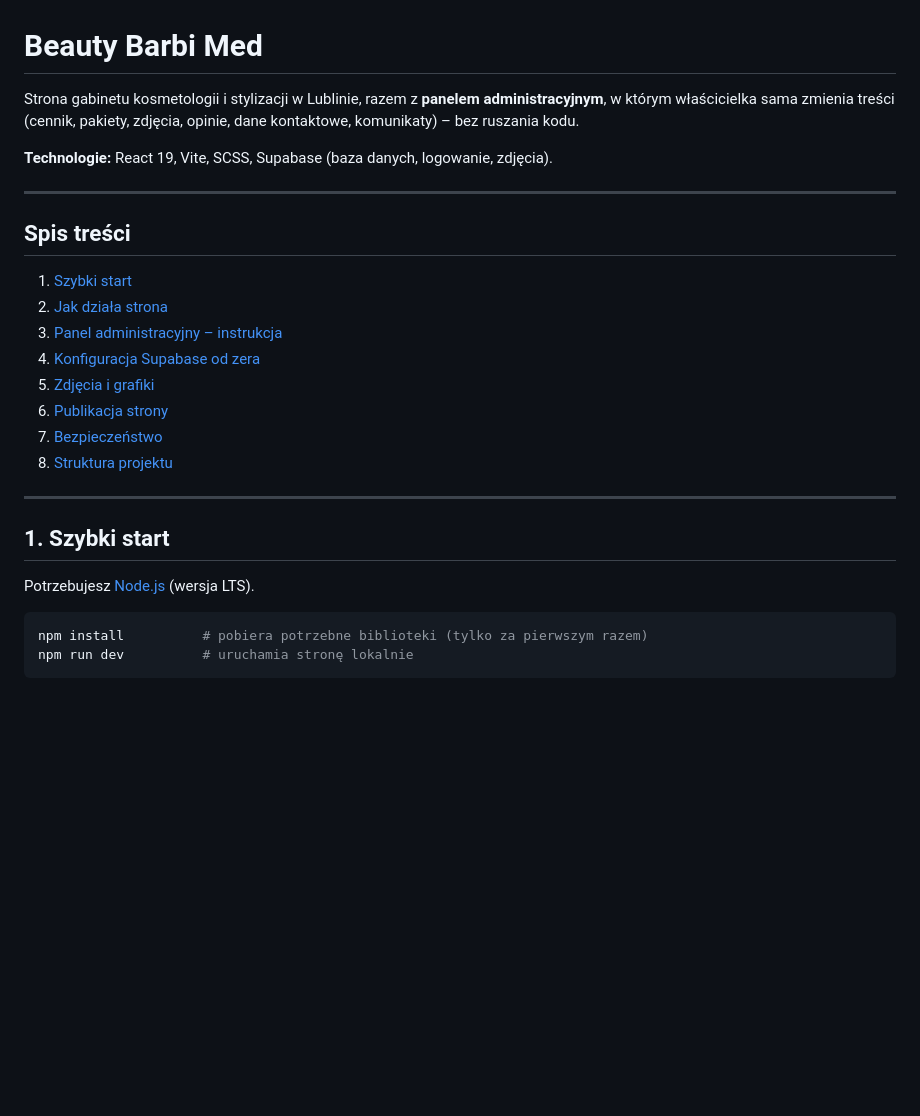
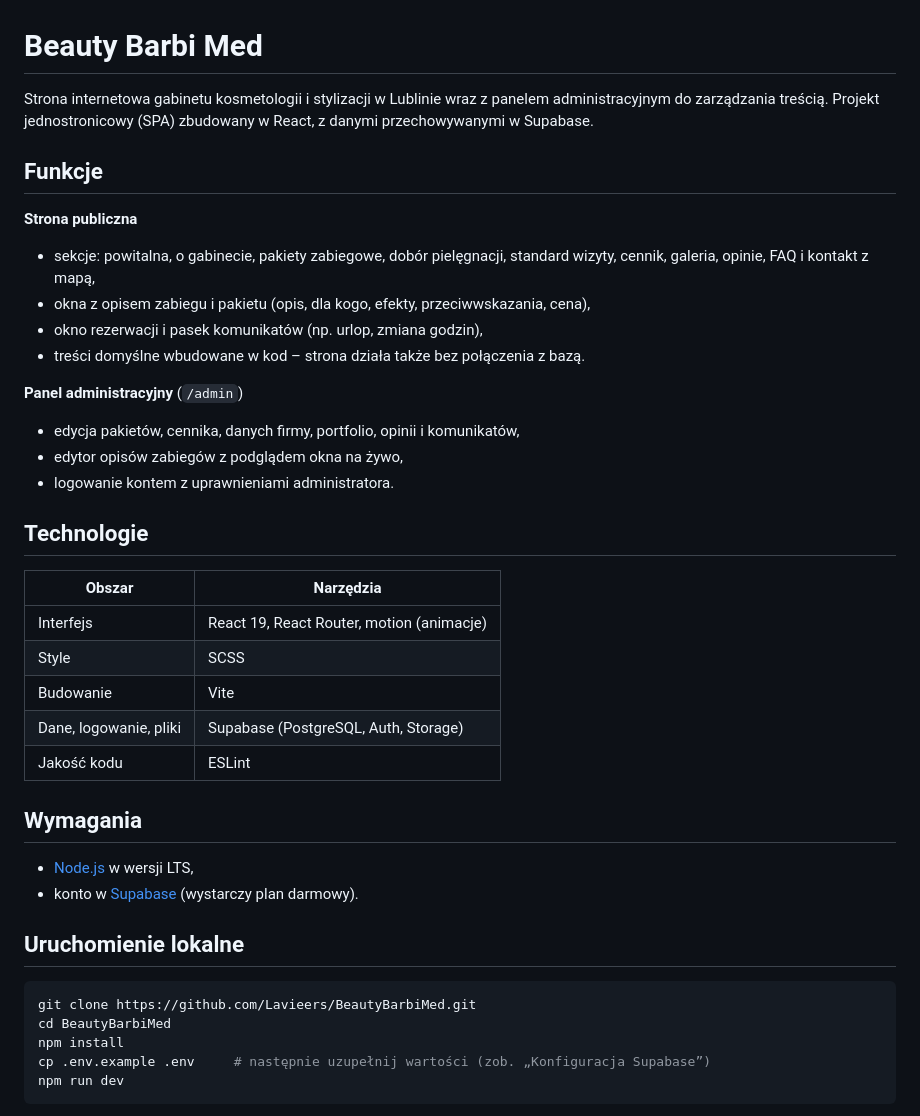
Before and after one commit to Lavieers/BeautyBarbiMed, a Markdown page: README.md, the part around one of its changes. GitHub-like rendering; blank space fills up the shorter version.

````diff
--- a/README.md
+++ b/README.md
@@ -1,32 +1,47 @@
 # Beauty Barbi Med
 
-Strona gabinetu kosmetologii i stylizacji w Lublinie, razem z **panelem administracyjnym**,
-w którym właścicielka sama zmienia treści (cennik, pakiety, zdjęcia, opinie, dane kontaktowe,
-komunikaty) – bez ruszania kodu.
+Strona internetowa gabinetu kosmetologii i stylizacji w Lublinie wraz z panelem
+administracyjnym do zarządzania treścią. Projekt jednostronicowy (SPA) zbudowany w React,
+z danymi przechowywanymi w Supabase.
 
-**Technologie:** React 19, Vite, SCSS, Supabase (baza danych, logowanie, zdjęcia).
+## Funkcje
 
----
+**Strona publiczna**
 
-## Spis treści
+- sekcje: powitalna, o gabinecie, pakiety zabiegowe, dobór pielęgnacji, standard wizyty,
+  cennik, galeria, opinie, FAQ i kontakt z mapą,
+- okna z opisem zabiegu i pakietu (opis, dla kogo, efekty, przeciwwskazania, cena),
+- okno rezerwacji i pasek komunikatów (np. urlop, zmiana godzin),
+- treści domyślne wbudowane w kod – strona działa także bez połączenia z bazą.
 
-1. [Szybki start](#1-szybki-start)
-2. [Jak działa strona](#2-jak-działa-strona)
-3. [Panel administracyjny – instrukcja](#3-panel-administracyjny--instrukcja)
-4. [Konfiguracja Supabase od zera](#4-konfiguracja-supabase-od-zera)
-5. [Zdjęcia i grafiki](#5-zdjęcia-i-grafiki)
-6. [Publikacja strony](#6-publikacja-strony)
-7. [Bezpieczeństwo](#7-bezpieczeństwo)
-8. [Struktura projektu](#8-struktura-projektu)
+**Panel administracyjny** (`/admin`)
 
----
+- edycja pakietów, cennika, danych firmy, portfolio, opinii i komunikatów,
+- edytor opisów zabiegów z podglądem okna na żywo,
+- logowanie kontem z uprawnieniami administratora.
 
-## 1. Szybki start
+## Technologie
 
-Potrzebujesz [Node.js](https://nodejs.org) (wersja LTS).
+| Obszar | Narzędzia |
+| --- | --- |
+| Interfejs | React 19, React Router, motion (animacje) |
+| Style | SCSS |
+| Budowanie | Vite |
+| Dane, logowanie, pliki | Supabase (PostgreSQL, Auth, Storage) |
+| Jakość kodu | ESLint |
+
+## Wymagania
+
+- [Node.js](https://nodejs.org) w wersji LTS,
+- konto w [Supabase](https://supabase.com) (wystarczy plan darmowy).
+
+## Uruchomienie lokalne
 
 ```bash
-npm install          # pobiera potrzebne biblioteki (tylko za pierwszym razem)
-npm run dev          # uruchamia stronę lokalnie
+git clone https://github.com/Lavieers/BeautyBarbiMed.git
+cd BeautyBarbiMed
+npm install
+cp .env.example .env     # następnie uzupełnij wartości (zob. „Konfiguracja Supabase”)
+npm run dev
 ```
 
````
Also changed, not shown: other parts of README.md (+108 -150 lines).
